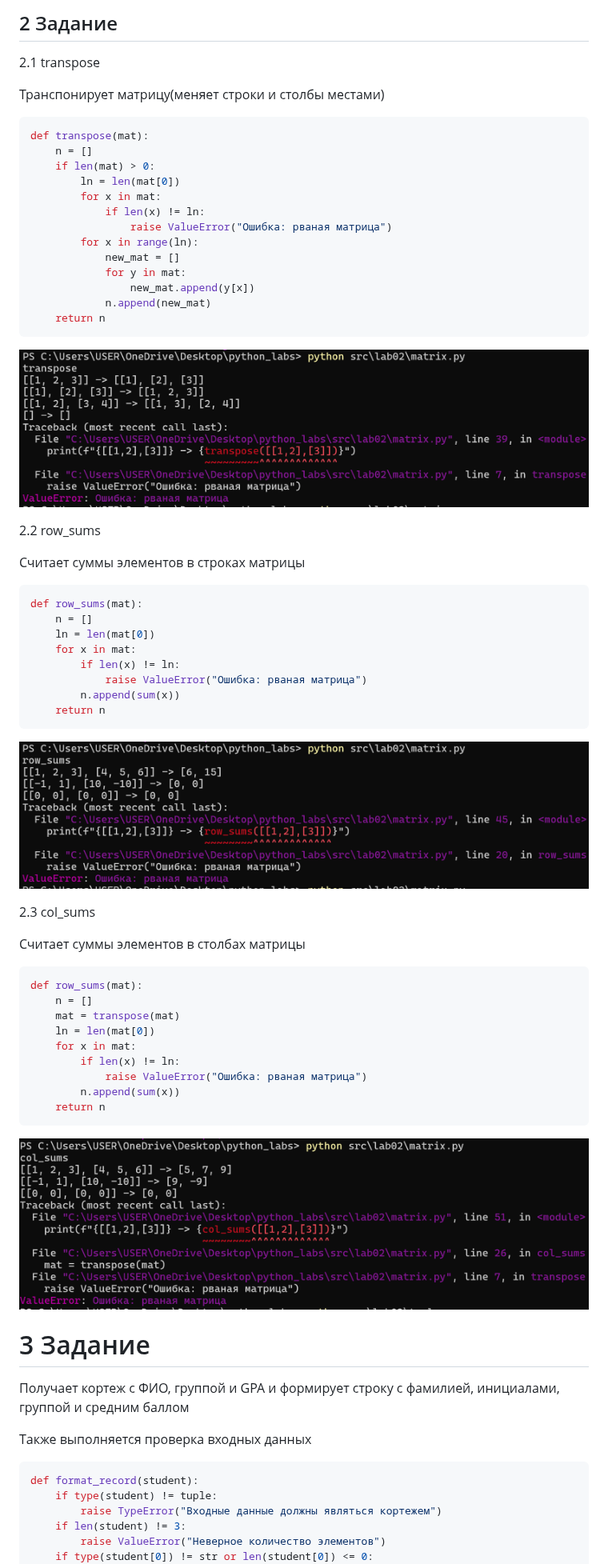
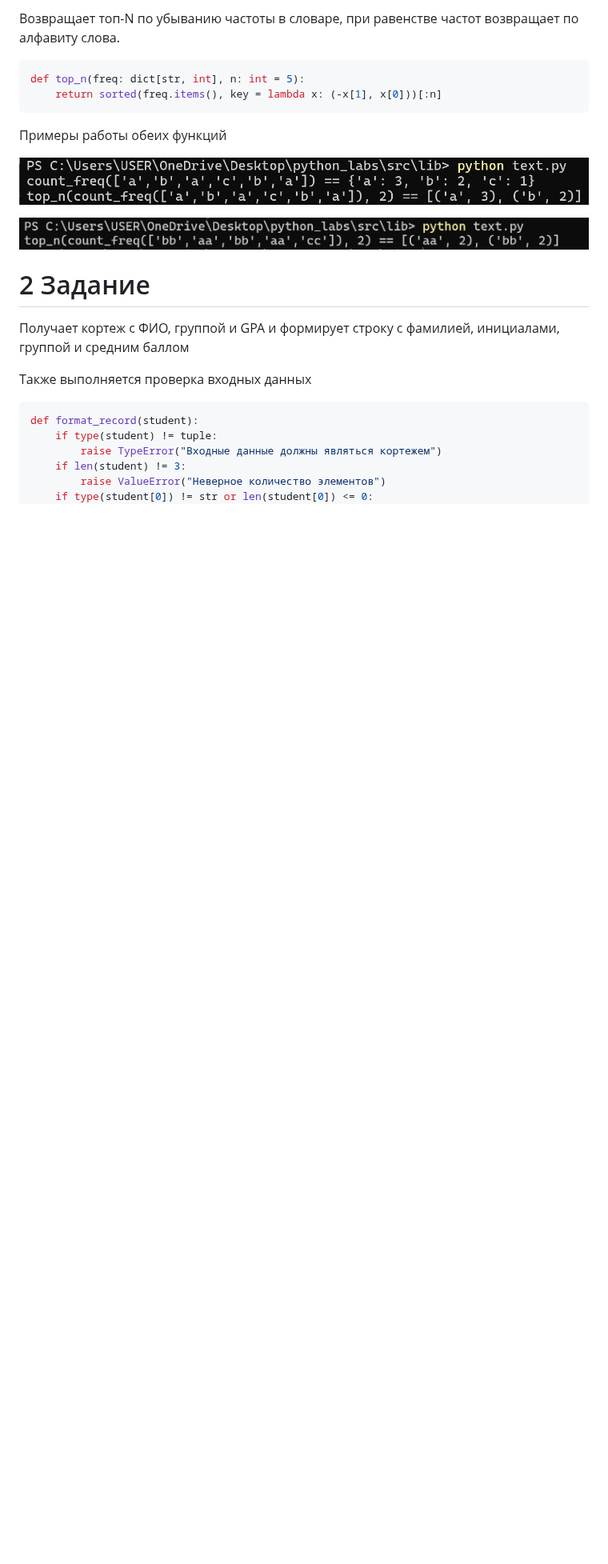
Before and after one commit to EQ017/python_labs, a Markdown page: src/lab03/README.md, the part around one of its changes. Shown at 80% size. GitHub-like rendering; pictures changed too: images/lab03/count_freq + top_n.png (added), images/lab03/top_n равный.png (added); blank space fills up the shorter version.

````diff
--- a/src/lab03/README.md
+++ b/src/lab03/README.md
@@ -62,64 +59,18 @@ def flatten(nums):
 
-## 2 Задание
-
-2.1 transpose
-
-Транспонирует матрицу(меняет строки и столбы местами)
+Возвращает топ-N по убыванию частоты в словаре, при равенстве частот возвращает по алфавиту слова.
 
 ```python
-def transpose(mat):
-    n = []
-    if len(mat) > 0:
-        ln = len(mat[0])
-        for x in mat:
-            if len(x) != ln:
-                raise ValueError("Ошибка: рваная матрица")
-        for x in range(ln):
-            new_mat = []
-            for y in mat:
-                new_mat.append(y[x])
-            n.append(new_mat)
-    return n
+def top_n(freq: dict[str, int], n: int = 5):
+    return sorted(freq.items(), key = lambda x: (-x[1], x[0]))[:n]
 ```
 
-![Скрин выполнения второго задания transpose](../../images/lab02/Задание%202.2.png)
+Примеры работы обеих функций
 
-2.2 row_sums
+![Скрин работы функций count_freq и top_n](../../images/lab03/count_freq%20+%20top_n.png)
 
-Считает суммы элементов в строках матрицы
+![Скрин тай-брейка по слову при равной частоте](../../images/lab03/top_n%20равный.png)
 
-```python
-def row_sums(mat):
-    n = []
-    ln = len(mat[0])
-    for x in mat:
-        if len(x) != ln:
-            raise ValueError("Ошибка: рваная матрица")
-        n.append(sum(x))
-    return n
-```
-
-![Скрин выполнения второго задания row_sums](../../images/lab02/Задание%202.2(1).png)
-
-2.3 col_sums
-
-Считает суммы элементов в столбах матрицы
-
-```python
-def row_sums(mat):
-    n = []
-    mat = transpose(mat)
-    ln = len(mat[0])
-    for x in mat:
-        if len(x) != ln:
-            raise ValueError("Ошибка: рваная матрица")
-        n.append(sum(x))
-    return n
-```
-
-![Скрин выполнения второго задания col_sums](../../images/lab02/Задание%202.2(2).png)
-
-# 3 Задание
+# 2 Задание
 
 Получает кортеж с ФИО, группой и GPA и формирует строку с фамилией, инициалами, группой и средним баллом
 
````
Also changed, not shown: other parts of src/lab03/README.md (+35 -38 lines), images/lab03/normalize.png (added), images/lab03/tokenize.png (added), 2 other files.
